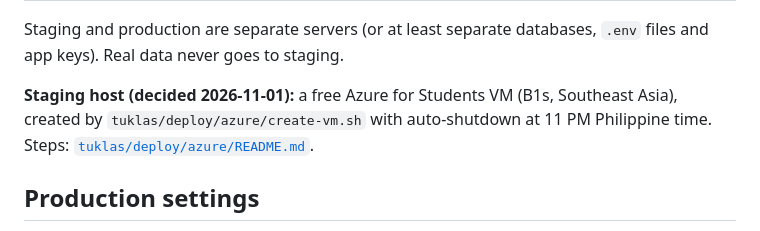
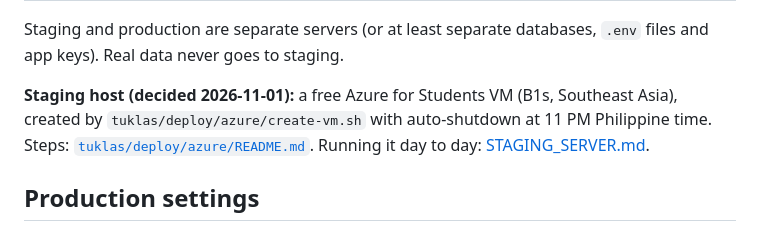
Before and after one commit to Uncertaintyxq/SIA-TUKLAS, a Markdown page: docs/DEPLOYMENT.md, the part around the change. GitHub-like rendering.

```diff
--- a/docs/DEPLOYMENT.md
+++ b/docs/DEPLOYMENT.md
@@ -43,7 +43,7 @@ and app keys). Real data never goes to staging.
 
 **Staging host (decided 2026-11-01):** a free Azure for Students VM (B1s, Southeast Asia), created by
 `tuklas/deploy/azure/create-vm.sh` with auto-shutdown at 11 PM Philippine time. Steps:
-[`tuklas/deploy/azure/README.md`](../tuklas/deploy/azure/README.md).
+[`tuklas/deploy/azure/README.md`](../tuklas/deploy/azure/README.md). Running it day to day: [STAGING_SERVER.md](STAGING_SERVER.md).
 
 ## Production settings
 
```
Also changed, not shown: docs/STAGING_SERVER.md (added, +159 -0 lines).
